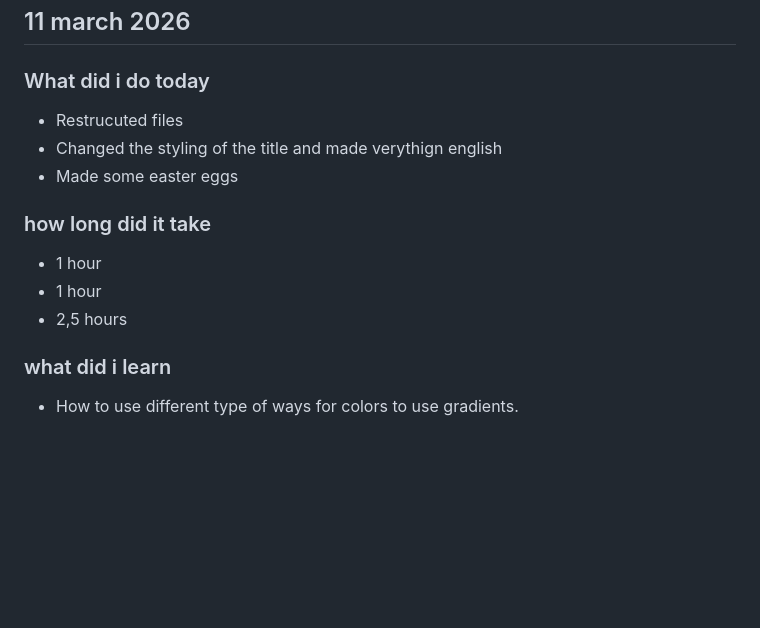
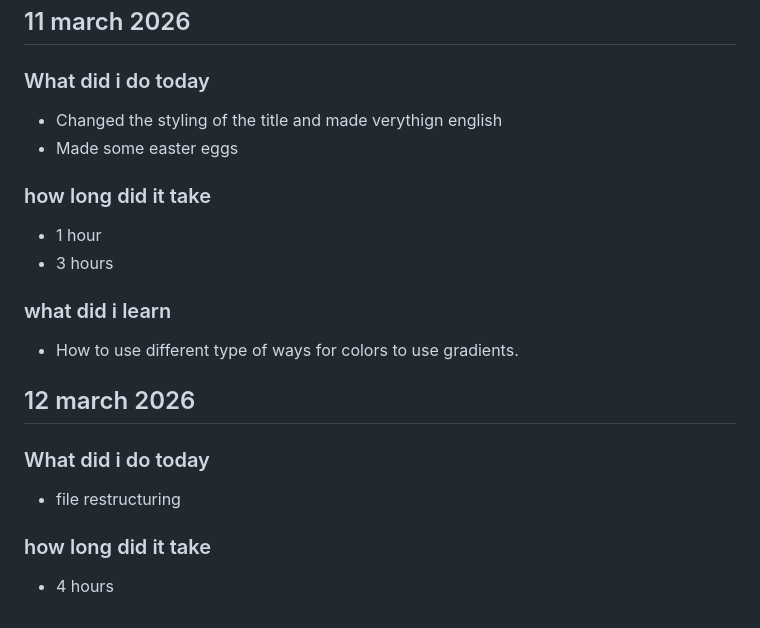
Before and after one commit to jooosty/CSS-Control-panel, a Markdown page: README.md, the part around the change. Rendered like a GitHub page; blank space fills up the shorter version.

```diff
--- a/README.md
+++ b/README.md
@@ -170,14 +170,19 @@
 ## 11 march 2026
 
 ### What did i do today
-- Restrucuted files
 - Changed the styling of the title and made verythign english
 - Made some easter eggs
 
 ### how long did it take
 - 1 hour
-- 1 hour
-- 2,5 hours
+- 3 hours
 
 ### what did i learn
 - How to use different type of ways for colors to use gradients.
+
+## 12 march 2026
+### What did i do today
+- file restructuring
+
+### how long did it take
+- 4 hours
```
